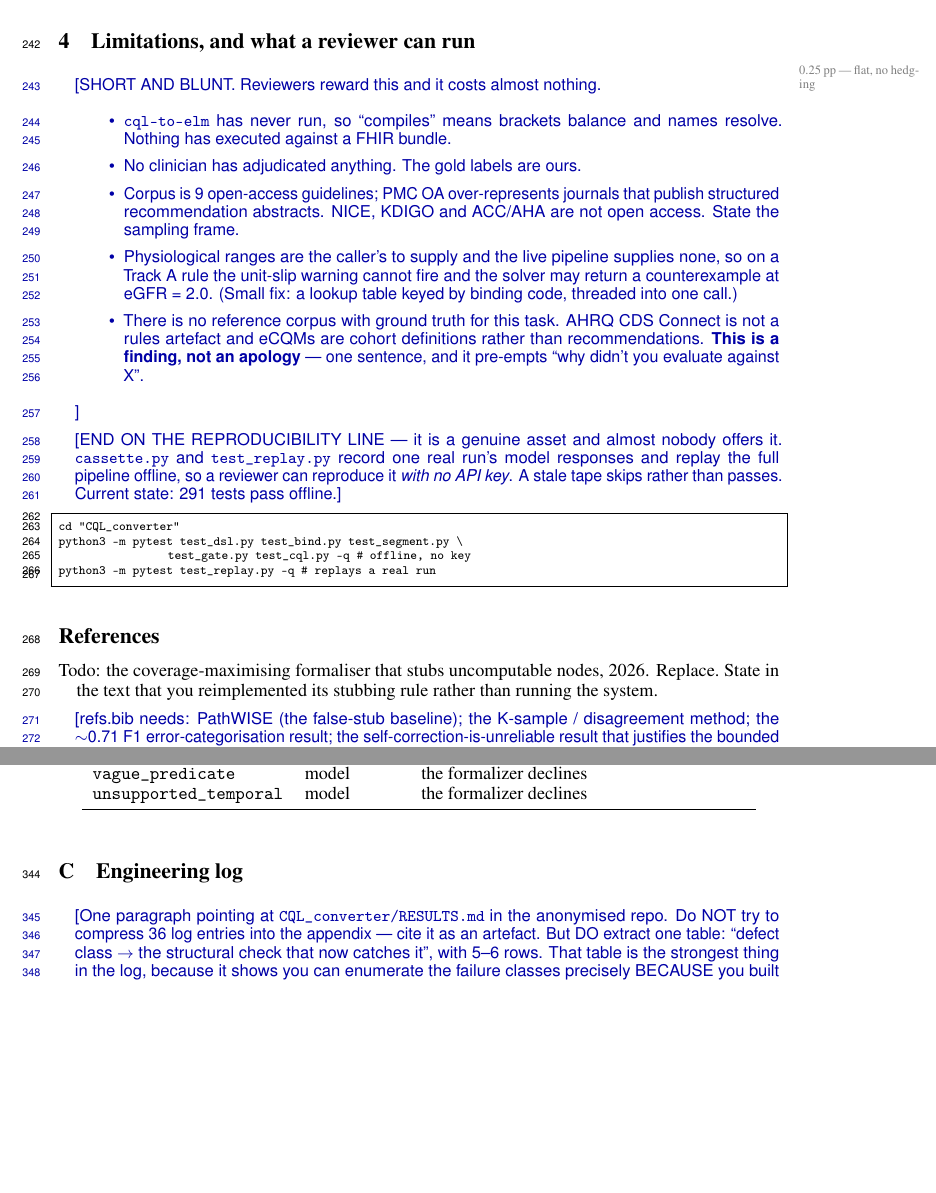
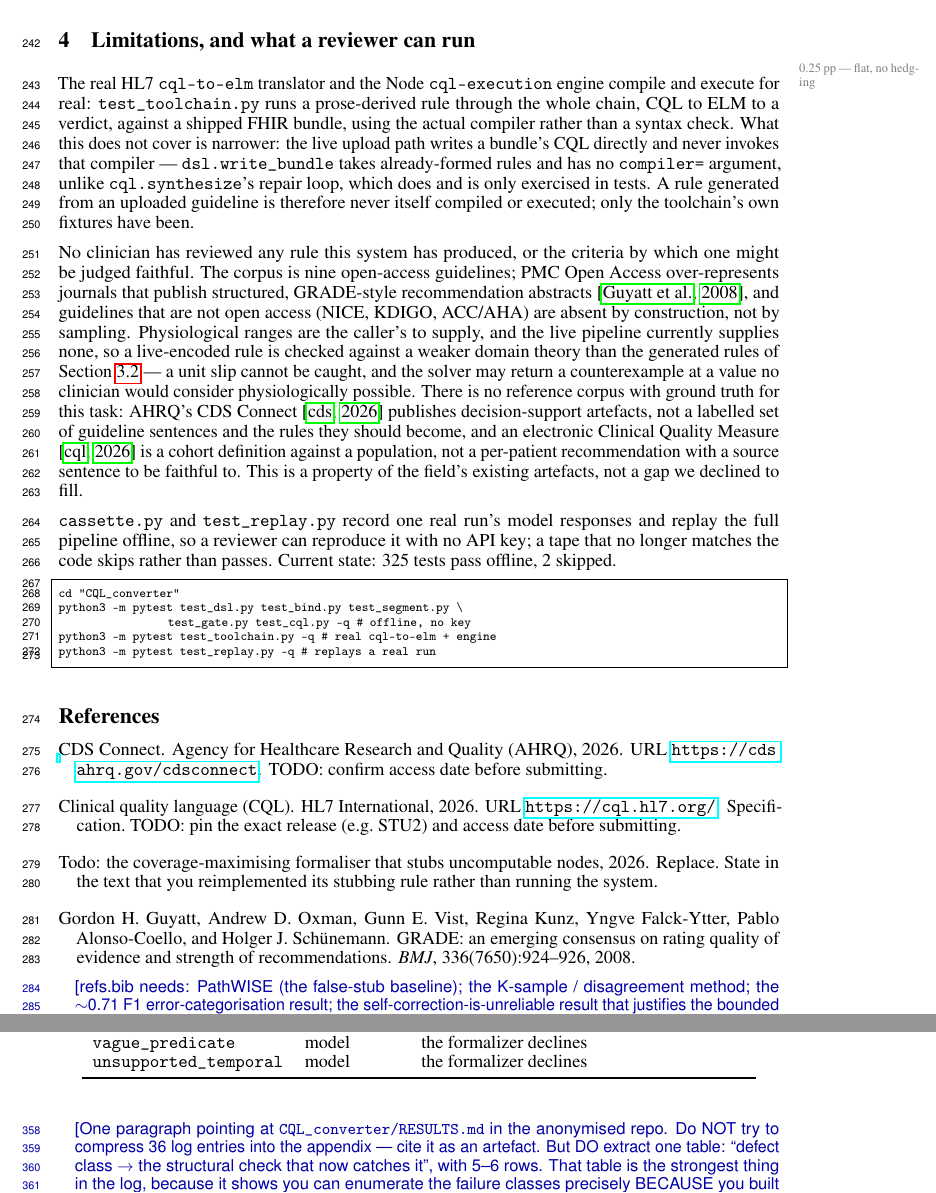
Before and after one commit to Trumbubble/Guideline-autoformalization, a LaTeX paper (paper/main.tex): two parts of pages 7 and 10 of 14 before the commit and two parts of pages 7 and 11 of 14 after it, joined at a grey line, cut so that both start at the same text, the shorter picture padded with empty space. Compiled offline with pdfLaTeX.

Commit message:
Fill in Limitations with verified claims, add numpy dependency
main.tex: replace the Limitations note-scaffolding with real prose. The old
"cql-to-elm has never run" claim was stale -- test_toolchain.py runs a
prose-derived rule through the real HL7 translator and Node cql-execution
engine against a shipped FHIR bundle, and it passes. The corrected,
narrower limitation: the live upload path (dsl.write_bundle) never invokes
that compiler, unlike cql.synthesize's repair loop, so only the toolchain's
own test fixtures have actually been compiled and executed, not a rule
generated from an uploaded guideline. Cite GRADE and CDS Connect for the
"no reference corpus" claim. Updated test count (325 pass, 2 skipped) after
fixing patient_checker/engine's node_modules (see below).

requirements.txt: add numpy, needed to load/search the precomputed semantic
embedding indices -- surfaced as a crash once terms.db/semantic/ were moved
back into CQL_converter/. torch/transformers stay optional; their absence
degrades to lexical-only retrieval rather than failing.

```diff
--- a/paper/main.tex
+++ b/paper/main.tex
@@ -410,35 +410,46 @@ have claimed $68.8\%$ and overstated by nearly a third.
 \label{sec:limits}
 \budget{0.25 pp --- flat, no hedging}
 
-\note{SHORT AND BLUNT. Reviewers reward this and it costs almost nothing.
-\begin{itemize}
-  \item \texttt{cql-to-elm} has never run, so ``compiles'' means brackets balance
-        and names resolve. Nothing has executed against a FHIR bundle.
-  \item No clinician has adjudicated anything. The gold labels are ours.
-  \item Corpus is 9 open-access guidelines; PMC OA over-represents journals that
-        publish structured recommendation abstracts. NICE, KDIGO and ACC/AHA are
-        not open access. State the sampling frame.
-  \item Physiological ranges are the caller's to supply and the live pipeline
-        supplies none, so on a Track A rule the unit-slip warning cannot fire and
-        the solver may return a counterexample at eGFR = 2.0. (Small fix: a
-        lookup table keyed by binding code, threaded into one call.)
-  \item There is no reference corpus with ground truth for this task. AHRQ CDS
-        Connect is not a rules artefact and eCQMs are cohort definitions rather
-        than recommendations. \textbf{This is a finding, not an apology} --- one
-        sentence, and it pre-empts ``why didn't you evaluate against X''.
-\end{itemize}}
+The real HL7 \texttt{cql-to-elm} translator and the Node \texttt{cql-execution}
+engine compile and execute for real: \texttt{test\_toolchain.py} runs a
+prose-derived rule through the whole chain, CQL to ELM to a verdict, against a
+shipped FHIR bundle, using the actual compiler rather than a syntax check. What
+this does not cover is narrower: the live upload path writes a bundle's CQL
+directly and never invokes that compiler --- \texttt{dsl.write\_bundle} takes
+already-formed rules and has no \texttt{compiler=} argument, unlike
+\texttt{cql.synthesize}'s repair loop, which does and is only exercised in
+tests. A rule generated from an uploaded guideline is therefore never itself
+compiled or executed; only the toolchain's own fixtures have been.
 
-\note{END ON THE REPRODUCIBILITY LINE --- it is a genuine asset and almost nobody
-offers it. \texttt{cassette.py} and \texttt{test\_replay.py} record one real
-run's model responses and replay the full pipeline offline, so a reviewer can
-reproduce it \emph{with no API key}. A stale tape skips rather than passes.
-Current state: 291 tests pass offline.}
+No clinician has reviewed any rule this system has produced, or the criteria
+by which one might be judged faithful. The corpus is nine open-access
+guidelines; PMC Open Access over-represents journals that publish structured,
+GRADE-style recommendation abstracts \citep{grade}, and guidelines that are
+not open access (NICE, KDIGO, ACC/AHA) are absent by construction, not by
+sampling. Physiological ranges are the caller's to supply, and the live
+pipeline currently supplies none, so a live-encoded rule is checked against a
+weaker domain theory than the generated rules of Section~\ref{sec:necessity}
+--- a unit slip cannot be caught, and the solver may return a counterexample
+at a value no clinician would consider physiologically possible. There is no
+reference corpus with ground truth for this task: AHRQ's CDS Connect
+\citep{cdsconnect} publishes decision-support artefacts, not a labelled set of
+guideline sentences and the rules they should become, and an electronic
+Clinical Quality Measure \citep{cql} is a cohort definition against a
+population, not a per-patient recommendation with a source sentence to be
+faithful to. This is a property of the field's existing artefacts, not a gap
+we declined to fill.
+
+\texttt{cassette.py} and \texttt{test\_replay.py} record one real run's model
+responses and replay the full pipeline offline, so a reviewer can reproduce it
+with no API key; a tape that no longer matches the code skips rather than
+passes. Current state: 325 tests pass offline, 2 skipped.
 
 \ifdraftmode
 \begin{cmds}
 cd "CQL_converter"
 python3 -m pytest test_dsl.py test_bind.py test_segment.py \
                   test_gate.py test_cql.py -q      # offline, no key
+python3 -m pytest test_toolchain.py -q             # real cql-to-elm + engine
 python3 -m pytest test_replay.py -q                # replays a real run
 \end{cmds}
 \fi
```
Also changed, not shown: paper/refs.bib (+23 -5 lines), requirements.txt (+5 -0 lines).
